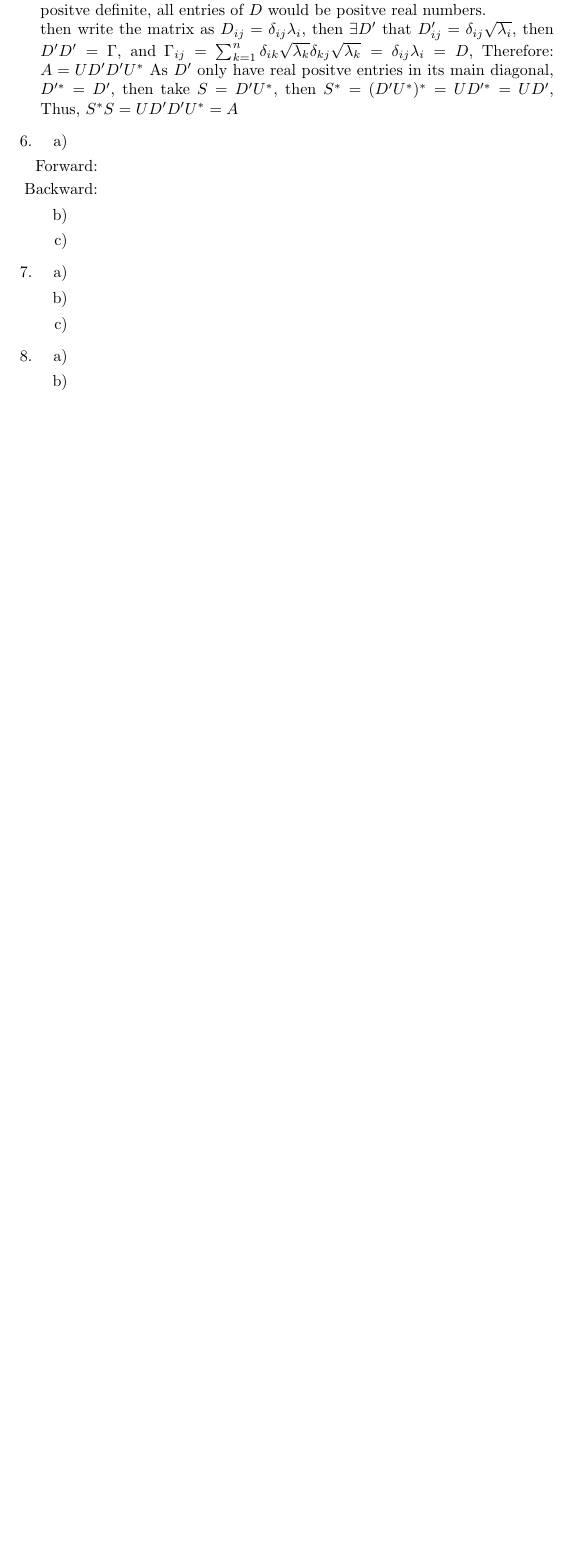
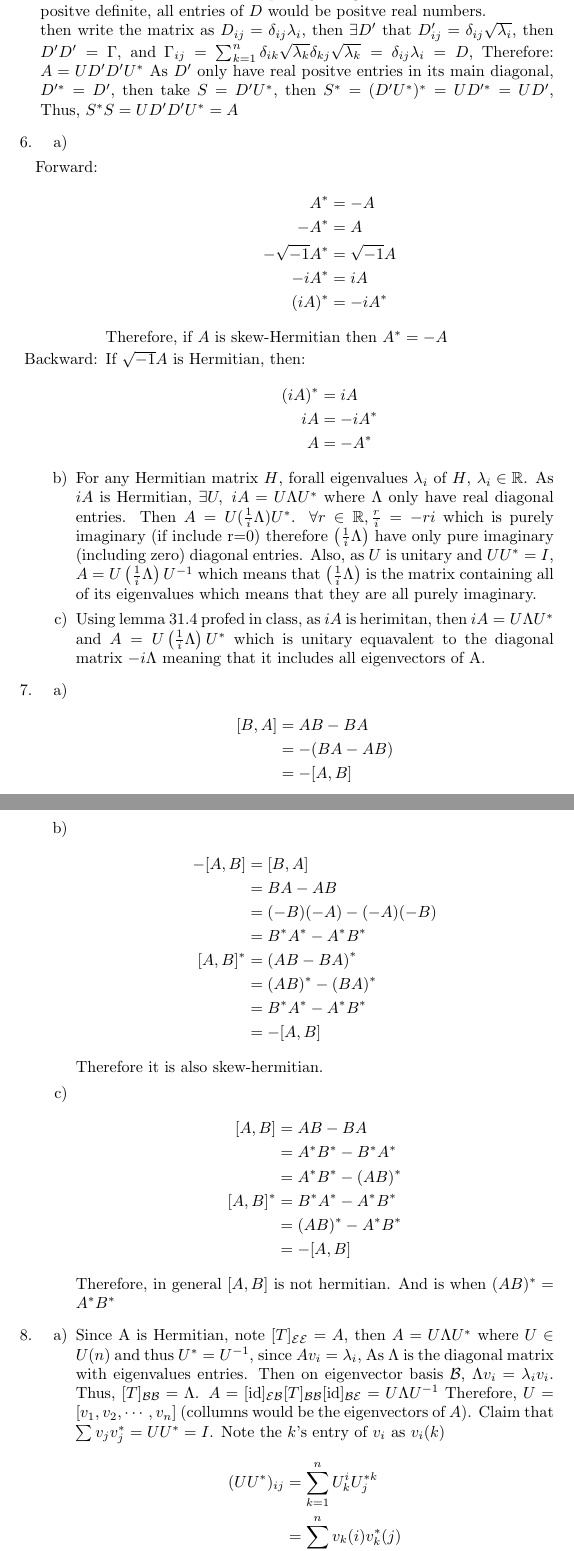
Before and after one commit to anlous-liu/VScode, a LaTeX problem sheet (latex/MATH_416/Homework/HW11/MATH416_HW11.tex): part of page 3 of 3 before the commit and two parts of pages 3 and 4 of 5 after it, the two joined at a grey line, cut so that both start at the same text, the shorter picture padded with empty space. Compiled offline with pdfLaTeX.

Commit message:
finishe HW11 MATH416

```diff
--- a/latex/MATH_416/Homework/HW11/MATH416_HW11.tex
+++ b/latex/MATH_416/Homework/HW11/MATH416_HW11.tex
@@ -100,18 +101,65 @@
         \item [a)]\
         \begin{itemize}
             \item [Forward:]
-            \item [Backward:]
+            \begin{align*}
+                A^*&=-A\\
+                -A^*&=A\\
+                -\sqrt{-1}A^*&=\sqrt{-1}A\\
+                -iA^*&=iA\\
+                (iA)^*&=-iA^*
+            \end{align*}
+            Therefore, if \(A\) is skew-Hermitian then \(A^*=-A\)
+            \item [Backward:] If \(\sqrt{-1}A\) is Hermitian, then:
+            \begin{align*}
+                (iA)^*&=iA\\
+                iA &=-iA^*\\
+                A&=-A^*
+            \end{align*}
         \end{itemize}
-        \item [b)]
-        \item [c)]
+        \item [b)]For any Hermitian matrix \(H\), forall eigenvalues \(\lambda_i\) of \(H\), \(\lambda_i\in \mathbb{R}\). As \(iA\) is Hermitian,
+        \(\exists U,\ iA=U\Lambda U^*\) where \(\Lambda\) only have real diagonal entries. Then \(A=U(\frac{1}{i}\Lambda )U^*\). \(\forall r\in \mathbb{R}, \frac{r}{i}=-ri\) which is purely imaginary (if include r=0)
+        therefore \(\left(\frac{1}{i}\Lambda\right)\) have only pure imaginary (including zero) diagonal entries.
+        Also, as \(U\) is unitary and \(UU^*=I\), \(A=U\left(\frac{1}{i}\Lambda\right)U^{-1}\) which means that \(\left(\frac{1}{i}\Lambda\right)\) is the matrix containing all of its eigenvalues which means that they are all purely imaginary.
+        \item [c)]Using lemma 31.4 profed in class, as \(iA\) is herimitan, then \(iA=U\Lambda U^*\) and \(A=U\left(\frac{1}{i}\Lambda\right)U^*\) which is unitary equavalent to the diagonal matrix \(-i\Lambda\) meaning that it includes all eigenvectors of A.
     \end{itemize}
     \item [7.]
     \begin{itemize}
         \item [a)]
+        \begin{align*}
+            [B,A]&=AB-BA\\
+            &=-(BA-AB)\\
+            &=-[A,B]
+        \end{align*}
         \item [b)]
+        \begin{align*}
+            -[A,B]&=[B,A]\\
+            &=BA-AB\\
+            &=(-B)(-A)-(-A)(-B)\\
+            &=B^*A^*-A^*B^*\\
+            [A,B]^*&=\left(AB-BA\right)^*\\
+            &=(AB)^*-(BA)^*\\
+            &=B^*A^*-A^*B^*\\
+            &=-[A,B]
+        \end{align*}
+        Therefore it is also skew-hermitian.
         \item [c)]
+        \begin{align*}
+            [A,B]&=AB-BA\\
+            &=A^*B^*-B^*A^*\\
+            &=A^*B^*-(AB)^*\\
+            [A,B]^*&=B^*A^*-A^*B^*\\
+            &=(AB)^*-A^*B^*\\
+            &=-[A,B]
+        \end{align*}
+        Therefore, in general \([A,B]\) is not hermitian. And is when \((AB)^*=A^*B^*\)
     \end{itemize}
     \item [8.]
     \begin{itemize}
-        \item [a)]
-        \item [b)]
+        \item [a)] Since A is Hermitian, note \([T]_{\mathcal{EE}}=A\), then \(A=U\Lambda U^*\) where \(U\in U(n)\) and thus \(U^*=U^{-1}\), since \(Av_i = \lambda_i\), As \(\Lambda\) is the diagonal matrix with eigenvalues entries. Then on eigenvector basis \(\mathcal{B}\), \(\Lambda v_i=\lambda_iv_i\). Thus, \([T]_{\mathcal{BB}}=\Lambda\).
+        \(A=[\text{id}]_{\mathcal{EB}}[T]_{\mathcal{BB}}[\text{id}]_{\mathcal{BE}}=U\Lambda U^{-1}\) Therefore, \(U=[v_1,v_2,\cdots,v_n]\) (collumns would be the eigenvectors of \(A\)). Claim that
+        \(\sum v_jv_j^*=UU^*=I\). Note the \(k\)'s entry of \(v_i\) as \(v_i(k)\)
+        \begin{align*}
+            (UU^*)_{ij}&=\sum_{k=1}^{n}U^{i}_{k}U^{*k}_j\\
+            &=\sum_{k=1}^{n}v_k(i)v^*_k(j)\\
+            &=\sum_{j=1}^{n}v_jv_j^*
+        \end{align*}
```
Also changed, not shown: latex/MATH_416/Homework/HW11/MATH416_HW11.pdf, latex/MATH_416/Homework/HW11/MATH416_HW11.tex (11 more changed lines).
